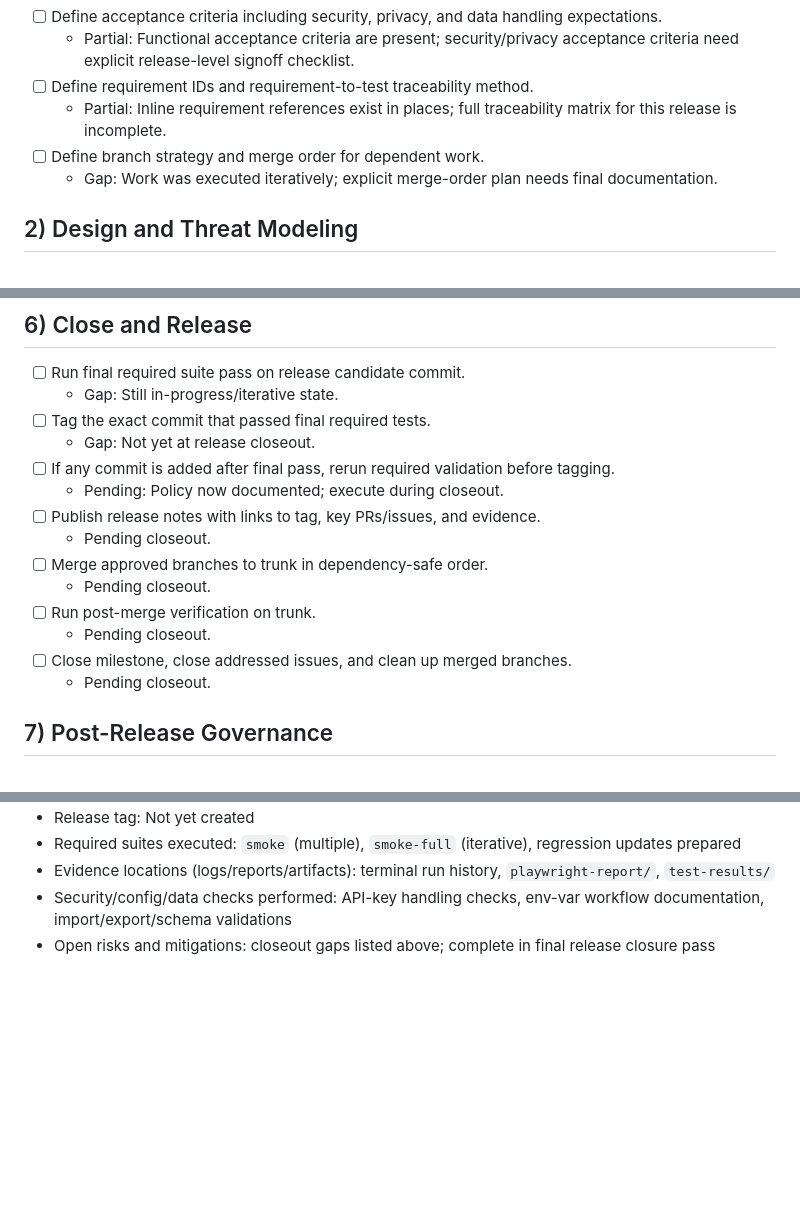
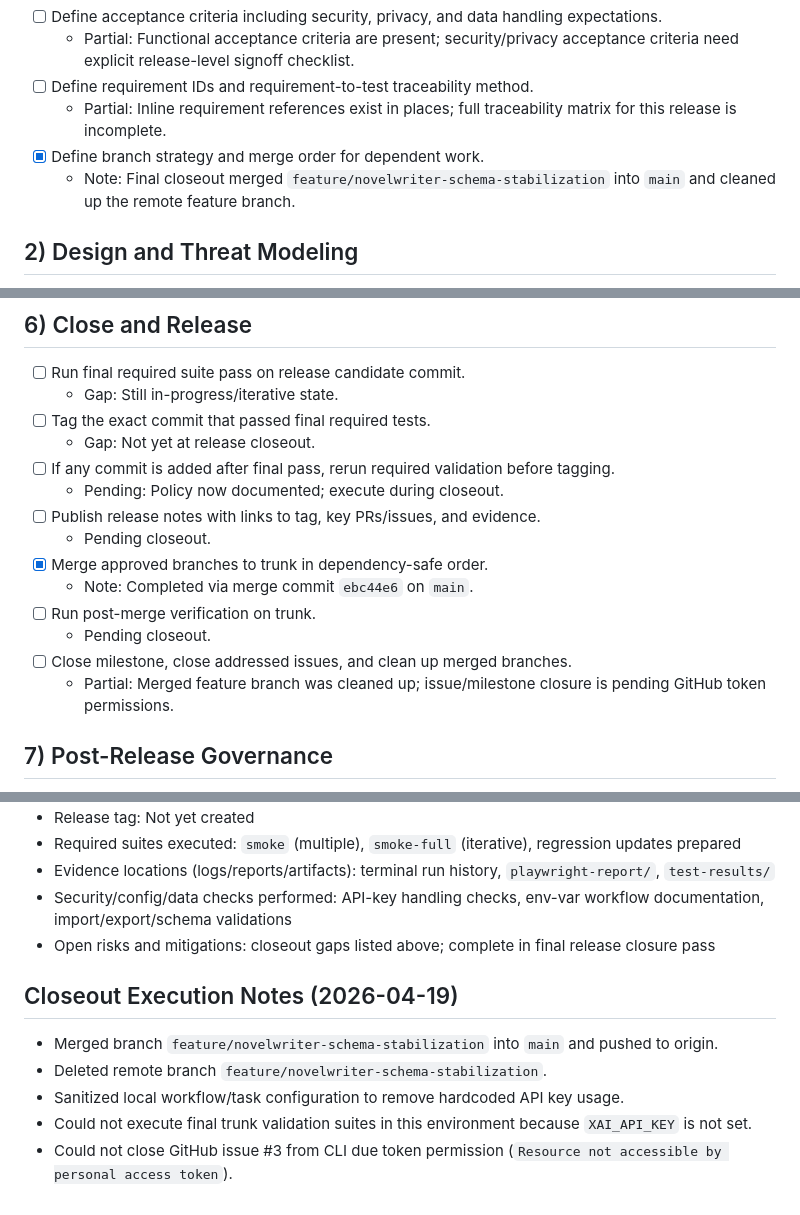
Before and after one commit to bnorth12/AI-Book-Tools, a Markdown page: CURRENT_RELEASE_SSDL_STATUS.md, 3 parts joined by grey strips. Drawn GitHub-style; blank space fills up the shorter version.

Commit message:
docs(release): record closeout execution and remaining blockers

```diff
--- a/CURRENT_RELEASE_SSDL_STATUS.md
+++ b/CURRENT_RELEASE_SSDL_STATUS.md
@@ -29,8 +29,8 @@ This file backfills the Secure SDLC checklist for the current capability release
   - Partial: Functional acceptance criteria are present; security/privacy acceptance criteria need explicit release-level signoff checklist.
 - [ ] Define requirement IDs and requirement-to-test traceability method.
   - Partial: Inline requirement references exist in places; full traceability matrix for this release is incomplete.
-- [ ] Define branch strategy and merge order for dependent work.
-  - Gap: Work was executed iteratively; explicit merge-order plan needs final documentation.
+- [x] Define branch strategy and merge order for dependent work.
+  - Note: Final closeout merged `feature/novelwriter-schema-stabilization` into `main` and cleaned up the remote feature branch.
 
 ## 2) Design and Threat Modeling
 
@@ -102,12 +102,12 @@ This file backfills the Secure SDLC checklist for the current capability release
   - Pending: Policy now documented; execute during closeout.
 - [ ] Publish release notes with links to tag, key PRs/issues, and evidence.
   - Pending closeout.
-- [ ] Merge approved branches to trunk in dependency-safe order.
-  - Pending closeout.
+- [x] Merge approved branches to trunk in dependency-safe order.
+  - Note: Completed via merge commit `ebc44e6` on `main`.
 - [ ] Run post-merge verification on trunk.
   - Pending closeout.
 - [ ] Close milestone, close addressed issues, and clean up merged branches.
-  - Pending closeout.
+  - Partial: Merged feature branch was cleaned up; issue/milestone closure is pending GitHub token permissions.
 
 ## 7) Post-Release Governance
 
@@ -130,3 +130,11 @@ This file backfills the Secure SDLC checklist for the current capability release
 - Evidence locations (logs/reports/artifacts): terminal run history, `playwright-report/`, `test-results/`
 - Security/config/data checks performed: API-key handling checks, env-var workflow documentation, import/export/schema validations
 - Open risks and mitigations: closeout gaps listed above; complete in final release closure pass
+
+## Closeout Execution Notes (2026-04-19)
+
+- Merged branch `feature/novelwriter-schema-stabilization` into `main` and pushed to origin.
+- Deleted remote branch `feature/novelwriter-schema-stabilization`.
+- Sanitized local workflow/task configuration to remove hardcoded API key usage.
+- Could not execute final trunk validation suites in this environment because `XAI_API_KEY` is not set.
+- Could not close GitHub issue #3 from CLI due token permission (`Resource not accessible by personal access token`).
```
Also changed, not shown: other parts of CURRENT_RELEASE_SSDL_STATUS.md (+1 -1 lines), ISSUES.md (+4 -2 lines), RELEASE_CLOSEOUT_REPORT_2026-04-19.md (added, +54 -0 lines).
